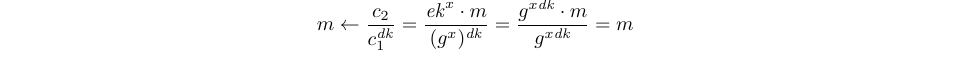
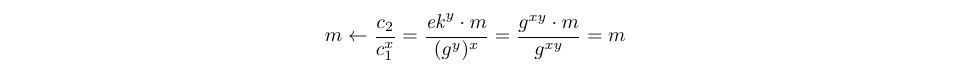
Before and after one commit to roeslpa/ccpScript, a LaTeX paper (main.tex, which reads sections/overview.tex): part of page 7 of 37 before the commit and part of page 6 of 37 after it, cut at the place of the change. Compiled offline with pdfLaTeX.

Commit message:
Revision 2 of Chapter 5

```diff
--- a/sections/overview.tex
+++ b/sections/overview.tex
@@ -227,7 +227,7 @@ Using Alice's DHKE public key and Bob's DHKE secret key, one computes the shared
 For decrypting with ElGamal, the same shared key is computed and, by multiplying with its inverse, the original, encrypted message is derived.
 
 That decryption yields the original message can be seen from the following equation:
-\[m\gets\frac{c_2}{c_1^\dk}=\frac{\ek^x\cdot m}{(g^x)^\dk}=\frac{g^{x\dk}\cdot m}{g^{x\dk}}=m\]
+\[m\gets\frac{c_2}{c_1^x}=\frac{\ek^y\cdot m}{(g^y)^x}=\frac{g^{xy}\cdot m}{g^{xy}}=m\]
 \begin{figure}[!ht]
     \centering
     \nicoresetlinenr%
```
Also changed, not shown: sections/overview.tex (2 more changed lines).
